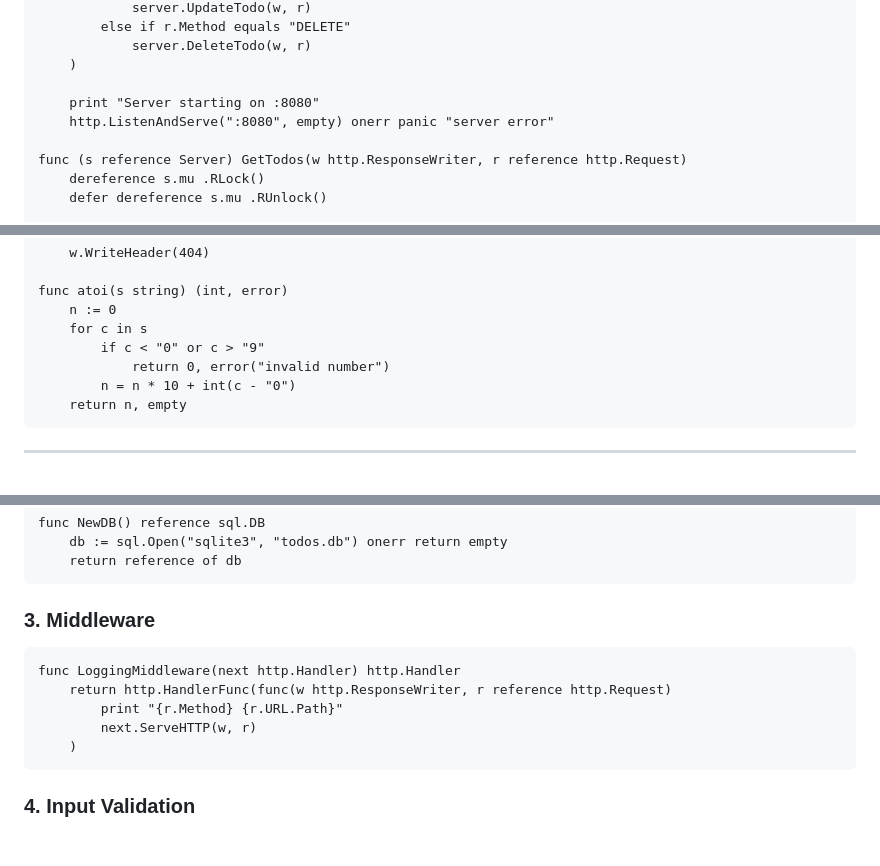
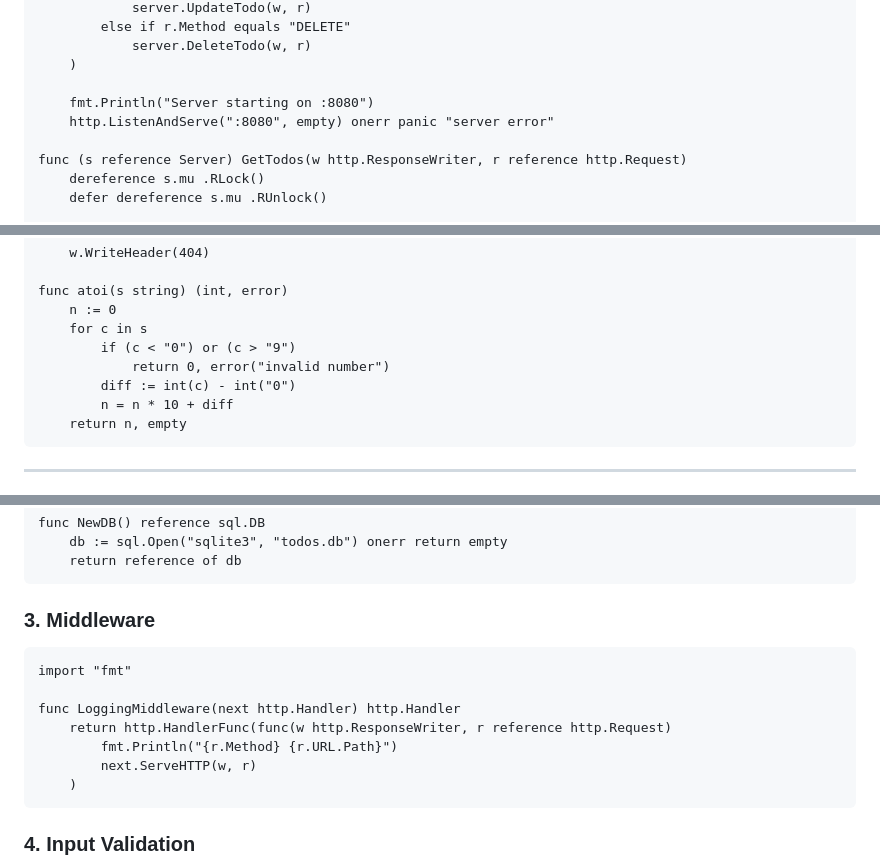
Before and after one commit to duber000/kukicha, a Markdown page: docs/web-app-tutorial.md, 3 parts joined by grey strips. Drawn GitHub-style; blank space fills up the shorter version.

Commit message:
fix: ensure pure Kukicha syntax throughout web app tutorial
- Replace 'print' with 'fmt.Println' (Go stdlib function)
- Add 'fmt' import in main and middleware examples
- Clarify comparison operators in atoi function with parentheses
- Ensure consistent use of Kukicha keywords (equals, or, and, not)

````diff
--- a/docs/web-app-tutorial.md
+++ b/docs/web-app-tutorial.md
@@ -86,7 +87,7 @@ func main()
             server.DeleteTodo(w, r)
     )
 
-    print "Server starting on :8080"
+    fmt.Println("Server starting on :8080")
     http.ListenAndServe(":8080", empty) onerr panic "server error"
 
 func (s reference Server) GetTodos(w http.ResponseWriter, r reference http.Request)
@@ -174,9 +175,10 @@ func (s reference Server) DeleteTodo(w http.ResponseWriter, r reference http.Req
 func atoi(s string) (int, error)
     n := 0
     for c in s
-        if c < "0" or c > "9"
+        if (c < "0") or (c > "9")
             return 0, error("invalid number")
-        n = n * 10 + int(c - "0")
+        diff := int(c) - int("0")
+        n = n * 10 + diff
     return n, empty
 ```
 
@@ -337,9 +339,11 @@ func NewDB() reference sql.DB
 ### 3. Middleware
 
 ```kukicha
+import "fmt"
+
 func LoggingMiddleware(next http.Handler) http.Handler
     return http.HandlerFunc(func(w http.ResponseWriter, r reference http.Request)
-        print "{r.Method} {r.URL.Path}"
+        fmt.Println("{r.Method} {r.URL.Path}")
         next.ServeHTTP(w, r)
     )
 ```
````
Also changed, not shown: other parts of docs/web-app-tutorial.md (+1 -0 lines).
